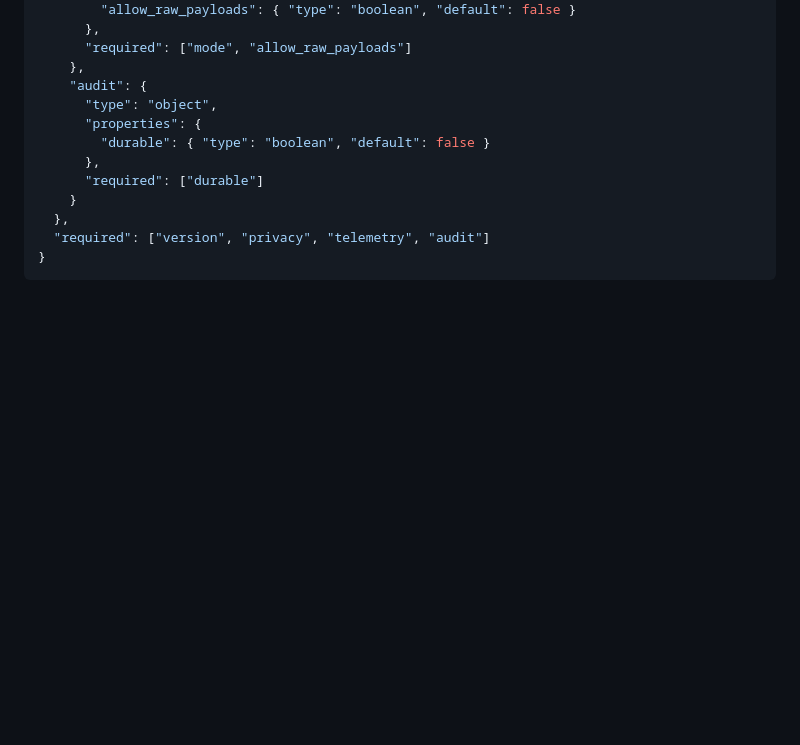
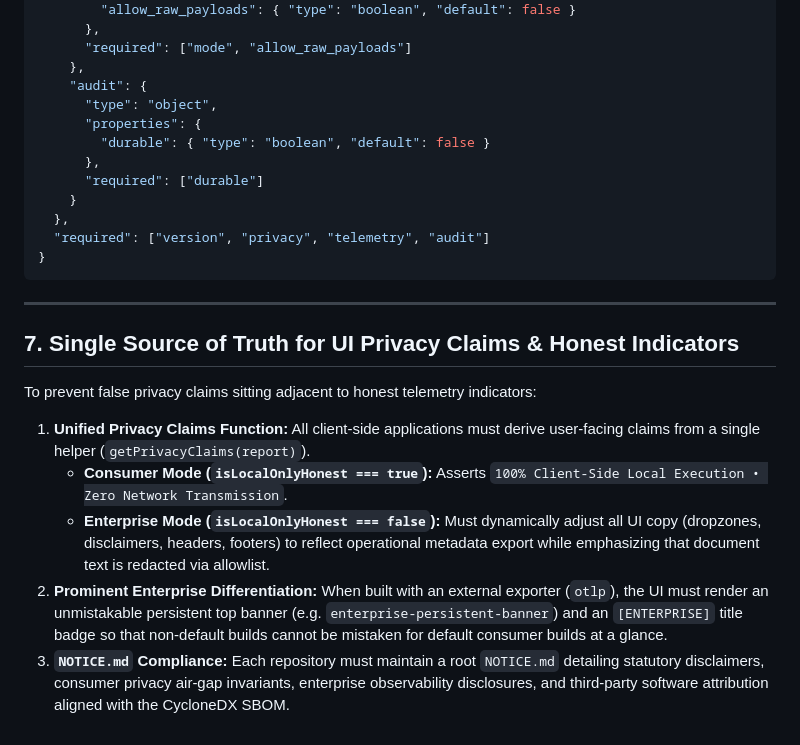
Before and after one commit to knowthankyew/mail-stripper, a Markdown page: docs/PRIVACY_TELEMETRY_SCHEMA.md, the part around the change. Drawn GitHub-style; blank space fills up the shorter version.

Commit message:
docs: add NOTICE.md and update PRIVACY_TELEMETRY_SCHEMA.md

````diff
--- a/docs/PRIVACY_TELEMETRY_SCHEMA.md
+++ b/docs/PRIVACY_TELEMETRY_SCHEMA.md
@@ -178,3 +178,18 @@ public sealed class AuditOptions
   "required": ["version", "privacy", "telemetry", "audit"]
 }
 ```
+
+---
+
+## 7. Single Source of Truth for UI Privacy Claims & Honest Indicators
+
+To prevent false privacy claims sitting adjacent to honest telemetry indicators:
+
+1. **Unified Privacy Claims Function:**
+   All client-side applications must derive user-facing claims from a single helper (`getPrivacyClaims(report)`).
+   - **Consumer Mode (`isLocalOnlyHonest === true`):** Asserts `100% Client-Side Local Execution • Zero Network Transmission`.
+   - **Enterprise Mode (`isLocalOnlyHonest === false`):** Must dynamically adjust all UI copy (dropzones, disclaimers, headers, footers) to reflect operational metadata export while emphasizing that document text is redacted via allowlist.
+2. **Prominent Enterprise Differentiation:**
+   When built with an external exporter (`otlp`), the UI must render an unmistakable persistent top banner (e.g. `enterprise-persistent-banner`) and an `[ENTERPRISE]` title badge so that non-default builds cannot be mistaken for default consumer builds at a glance.
+3. **`NOTICE.md` Compliance:**
+   Each repository must maintain a root `NOTICE.md` detailing statutory disclaimers, consumer privacy air-gap invariants, enterprise observability disclosures, and third-party software attribution aligned with the CycloneDX SBOM.
````
Also changed, not shown: NOTICE.md (added, +18 -0 lines).
